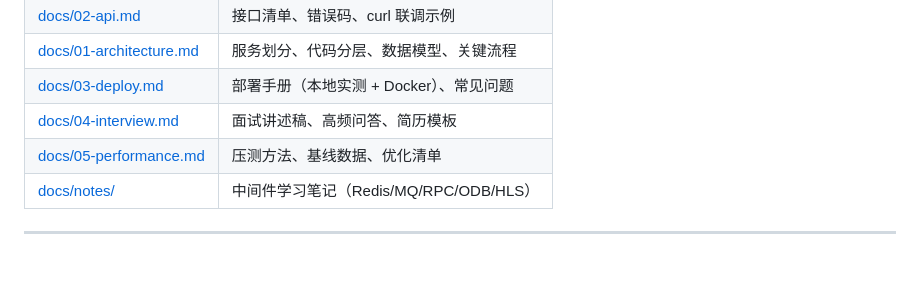
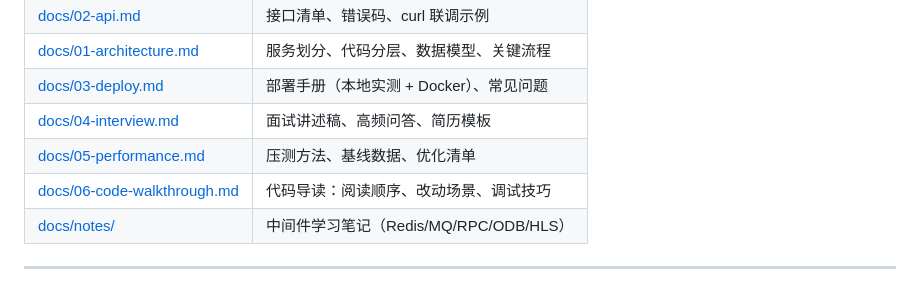
Before and after one commit to syagain-zsx/cpp-microservice-scaffold-vod-system, a Markdown page: README.md, the part around the change. Drawn GitHub-style.

Commit message:
docs: 新增代码导读（阅读顺序/改动场景/调试技巧）

```diff
--- a/README.md
+++ b/README.md
@@ -161,6 +161,7 @@ mpv 运行库（约 108 MB）不入库，下载后放到 `client/BitPlayer/mpv/d
 | [docs/03-deploy.md](docs/03-deploy.md) | 部署手册（本地实测 + Docker）、常见问题 |
 | [docs/04-interview.md](docs/04-interview.md) | 面试讲述稿、高频问答、简历模板 |
 | [docs/05-performance.md](docs/05-performance.md) | 压测方法、基线数据、优化清单 |
+| [docs/06-code-walkthrough.md](docs/06-code-walkthrough.md) | 代码导读：阅读顺序、改动场景、调试技巧 |
 | [docs/notes/](docs/notes/README.md) | 中间件学习笔记（Redis/MQ/RPC/ODB/HLS） |
 
 ---
```
Also changed, not shown: docs/06-code-walkthrough.md (added, +127 -0 lines), docs/ROADMAP.md (+2 -0 lines).
